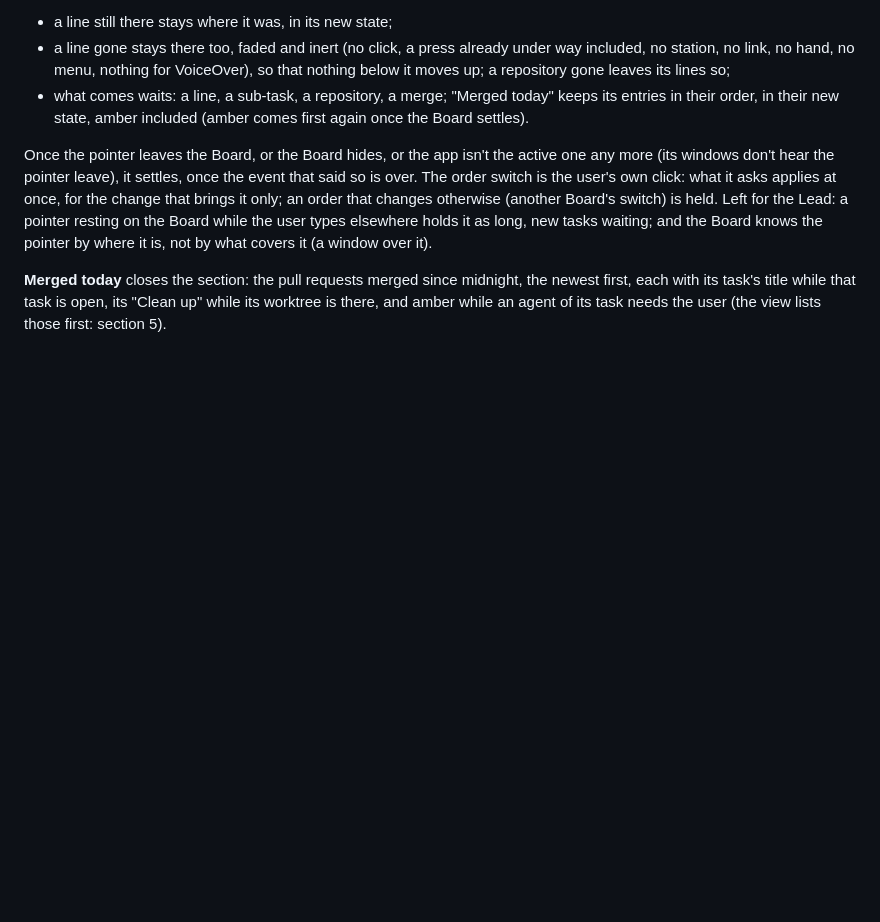
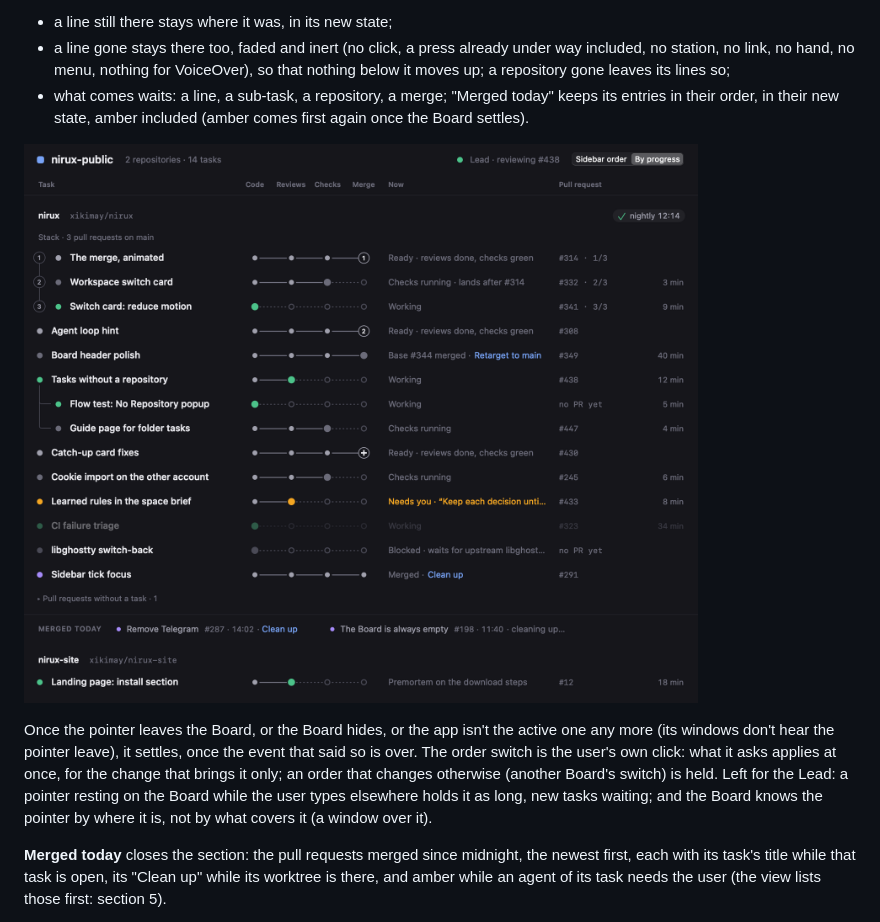
Before and after one commit to xikimay/nirux, a Markdown page: docs/design/board-stages.md, the part around the change. GitHub-like rendering; pictures changed too: docs/images/board-stages-held.png (added); blank space fills up the shorter version.

Commit message:
docs(board): a render of a line held under the pointer
Co-Authored-By: Claude Opus 5.5 <noreply@anthropic.com>
Claude-Session: https://claude.ai/code/session_01DoPK2QHBLPrXQLWdF5gnYe

```diff
--- a/docs/design/board-stages.md
+++ b/docs/design/board-stages.md
@@ -170,6 +170,8 @@ sidebar move others):
 - what comes waits: a line, a sub-task, a repository, a merge; "Merged
   today" keeps its entries in their order, in their new state, amber
   included (amber comes first again once the Board settles).
+
+![By progress, the pointer on "Catch-up card fixes" while its checks pass, a task closes and another starts: the line keeps its place in its new state, the closed task stays faded, the new one waits](../images/board-stages-held.png)
 
 Once the pointer leaves the Board, or the Board hides, or the app isn't the
 active one any more (its windows don't hear the pointer leave), it settles,
```
